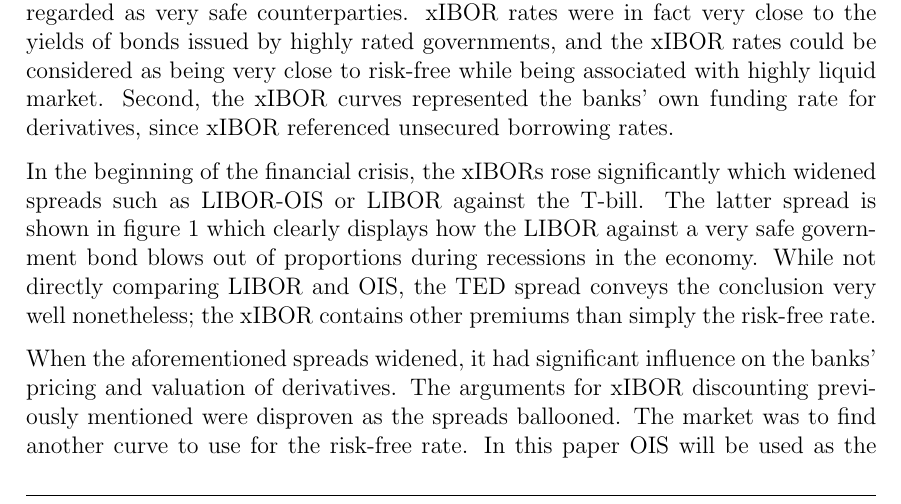
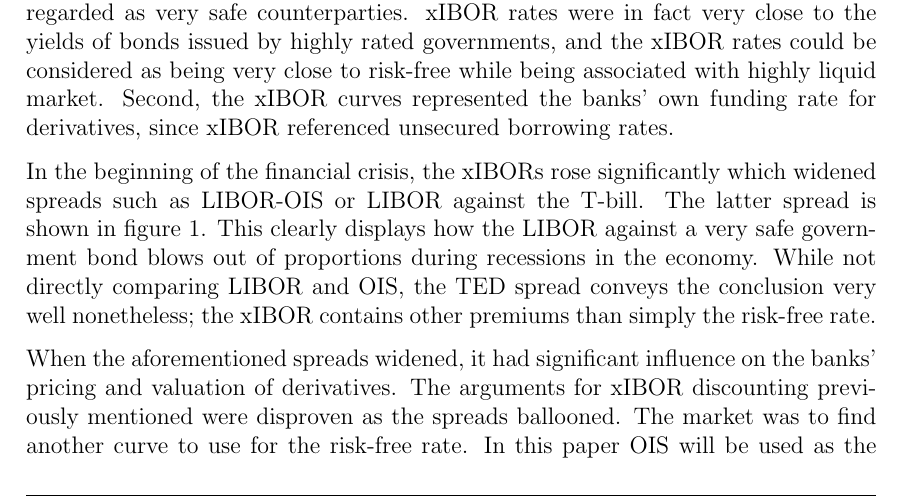
Before and after one commit to sebastianbaltser/master-thesis, a LaTeX thesis (thesis/main.tex, which reads thesis/content/body-matter/counterparty-credit-risk/ois.tex): part of page 9 of 55, cut so that both start at the same text. Compiled offline with pdfLaTeX.

Commit message:
Split sentence
Co-authored-by: SebastianAgergaard <53473607+SebastianAgergaard@users.noreply.github.com>

```diff
--- a/thesis/content/body-matter/counterparty-credit-risk/ois.tex
+++ b/thesis/content/body-matter/counterparty-credit-risk/ois.tex
@@ -76,7 +76,7 @@
 
     In the beginning of the financial crisis, the xIBORs rose significantly
     which widened spreads such as LIBOR-\OIS/ or LIBOR against the T-bill.
-    The latter spread is shown in \cref{fig:ted-spread} which clearly
+    The latter spread is shown in \cref{fig:ted-spread}. This clearly
     displays how the LIBOR against a very safe government bond blows out of proportions
     during recessions in the economy.
     While not directly comparing LIBOR and \OIS/,
```
